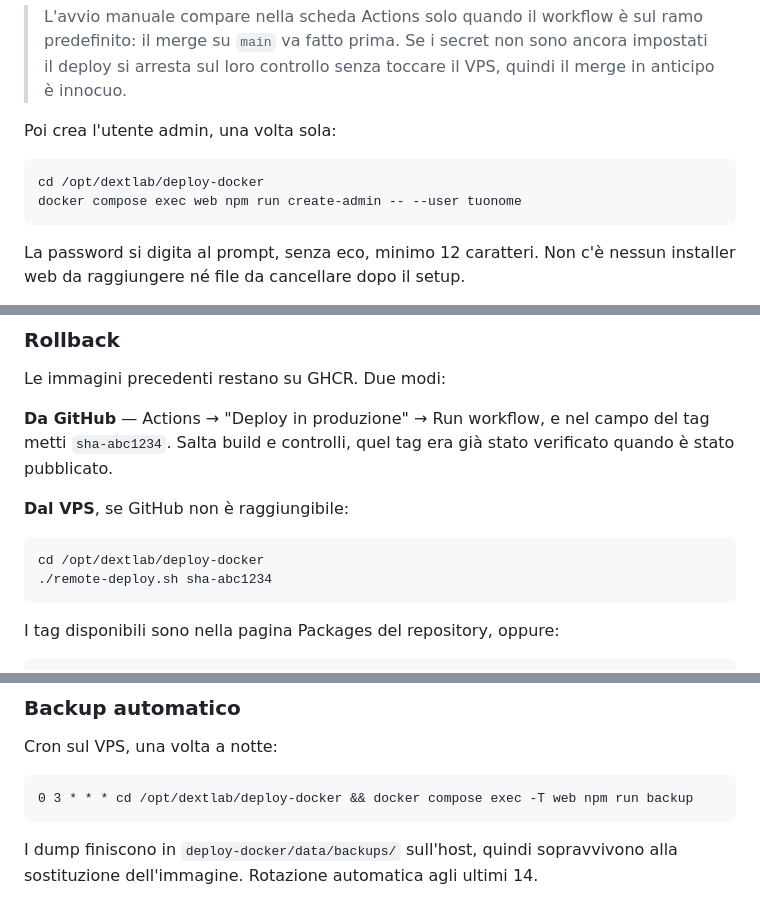
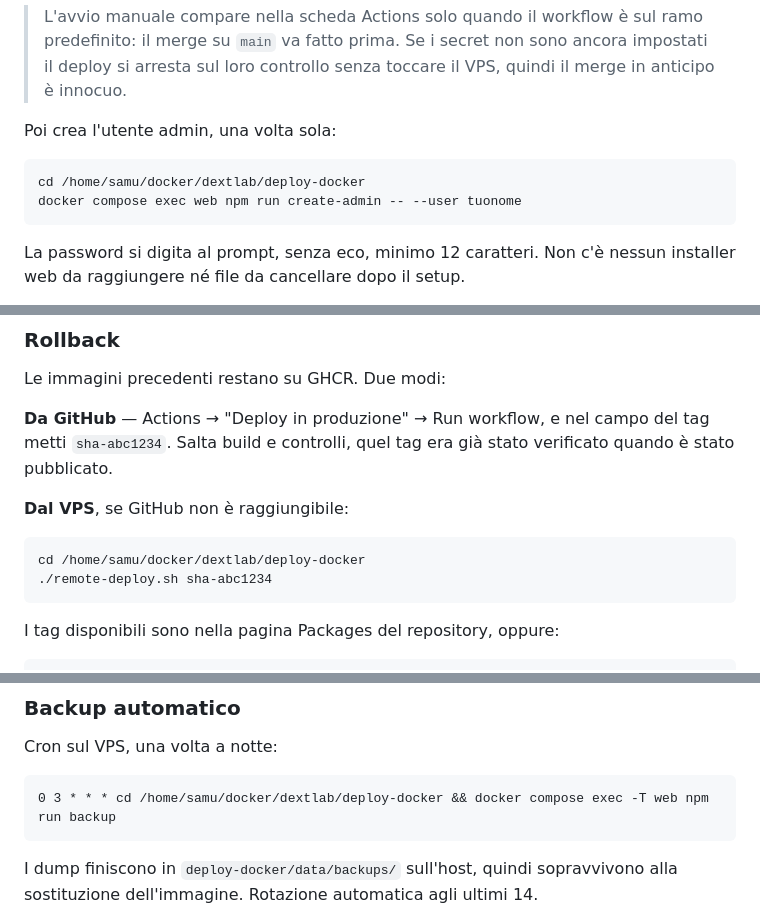
Before and after one commit to dextsamu/dextlab_sito, a Markdown page: deploy-docker/README.md, 3 parts joined by grey strips. GitHub-like rendering.

````diff
--- a/deploy-docker/README.md
+++ b/deploy-docker/README.md
@@ -175,7 +175,7 @@ Conviene lanciarlo a mano, per vederlo funzionare una volta: GitHub → Actions
 Poi crea l'utente admin, una volta sola:
 
 ```bash
-cd /opt/dextlab/deploy-docker
+cd /home/samu/docker/dextlab/deploy-docker
 docker compose exec web npm run create-admin -- --user tuonome
 ```
 
@@ -201,7 +201,7 @@ verificato quando è stato pubblicato.
 **Dal VPS**, se GitHub non è raggiungibile:
 
 ```bash
-cd /opt/dextlab/deploy-docker
+cd /home/samu/docker/dextlab/deploy-docker
 ./remote-deploy.sh sha-abc1234
 ```
 
@@ -222,7 +222,7 @@ git log --oneline -20 | awk '{print "sha-" substr($1,1,7), $0}'
 Cron sul VPS, una volta a notte:
 
 ```cron
-0 3 * * * cd /opt/dextlab/deploy-docker && docker compose exec -T web npm run backup
+0 3 * * * cd /home/samu/docker/dextlab/deploy-docker && docker compose exec -T web npm run backup
 ```
 
 I dump finiscono in `deploy-docker/data/backups/` sull'host, quindi sopravvivono
````
Also changed, not shown: other parts of deploy-docker/README.md (+4 -4 lines), deploy-docker/MIGRAZIONE-DA-PHP.md (+7 -7 lines).
